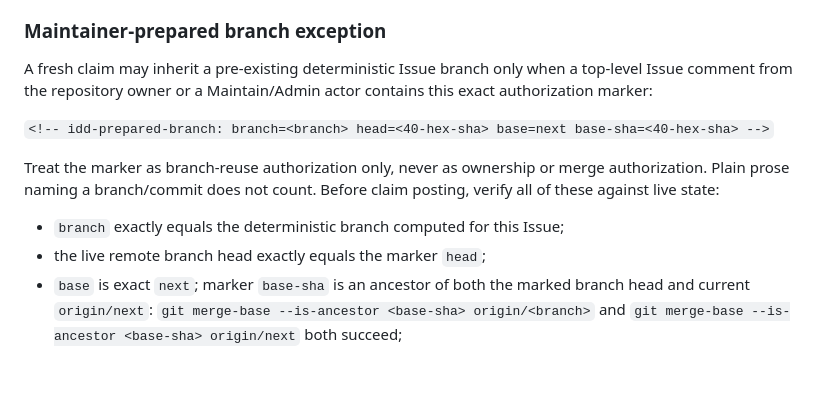
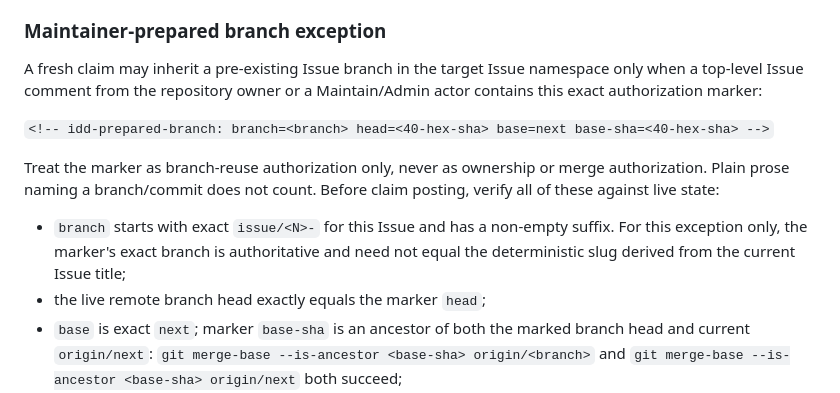
Before and after one commit to tara-sooo/Angle_Incremental, a Markdown page: .github/instructions/idd-claim.instructions.md, the part around the change. Drawn GitHub-style; blank space fills up the shorter version.

Commit message:
Allow prepared marker to override title-derived slug

```diff
--- a/.github/instructions/idd-claim.instructions.md
+++ b/.github/instructions/idd-claim.instructions.md
@@ -37,9 +37,9 @@ and stop; never delete or reuse it silently.
 
 ### Maintainer-prepared branch exception
 
-A fresh claim may inherit a pre-existing deterministic Issue branch only when a
-top-level Issue comment from the repository owner or a Maintain/Admin actor
-contains this exact authorization marker:
+A fresh claim may inherit a pre-existing Issue branch in the target Issue
+namespace only when a top-level Issue comment from the repository owner or a
+Maintain/Admin actor contains this exact authorization marker:
 
 `<!-- idd-prepared-branch: branch=<branch> head=<40-hex-sha> base=next base-sha=<40-hex-sha> -->`
 
@@ -47,7 +47,10 @@ Treat the marker as branch-reuse authorization only, never as ownership or merge
 authorization. Plain prose naming a branch/commit does not count. Before claim
 posting, verify all of these against live state:
 
-- `branch` exactly equals the deterministic branch computed for this Issue;
+- `branch` starts with exact `issue/<N>-` for this Issue and has a
+  non-empty suffix. For this exception only, the marker's exact branch is
+  authoritative and need not equal the deterministic slug derived from the
+  current Issue title;
 - the live remote branch head exactly equals the marker `head`;
 - `base` is exact `next`; marker `base-sha` is an ancestor of both the
   marked branch head and current `origin/next`:
```
